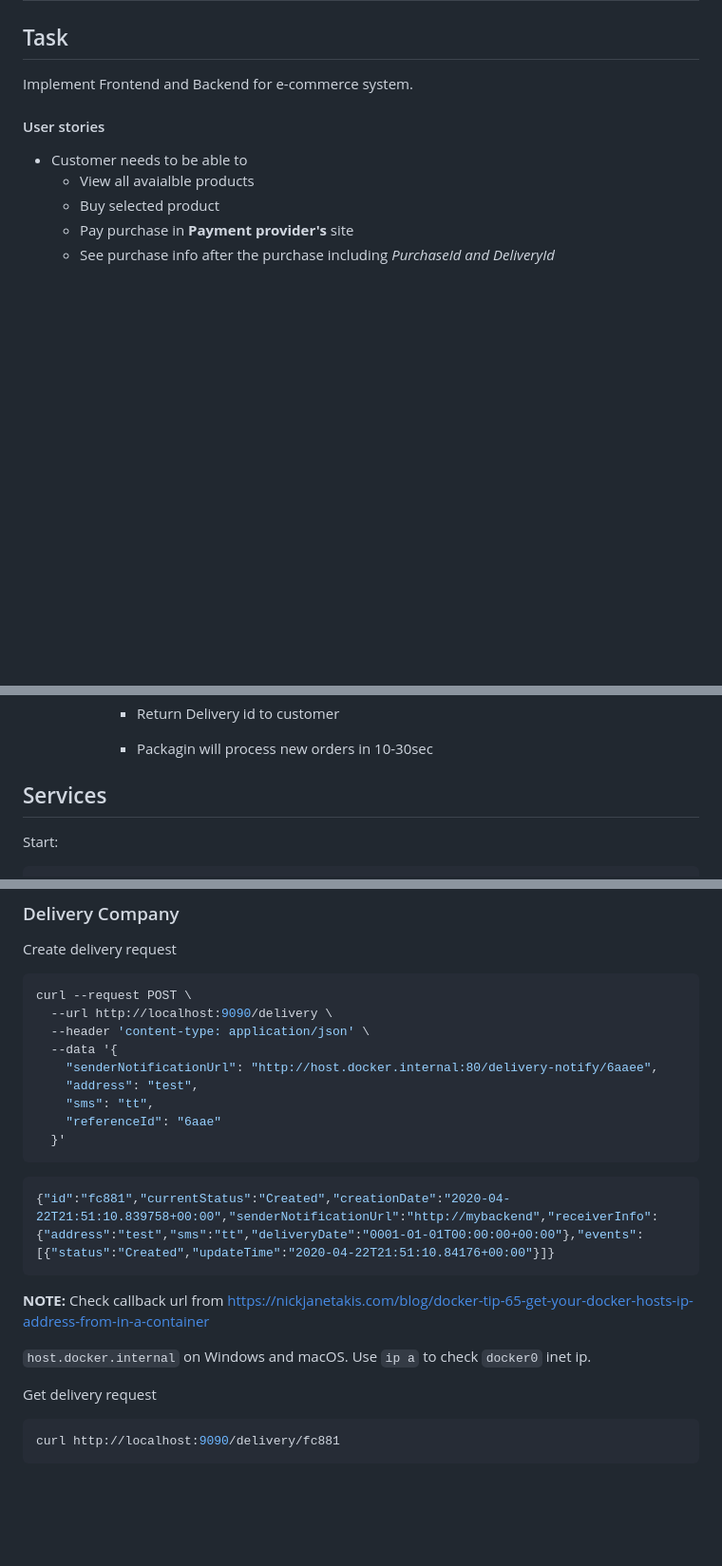
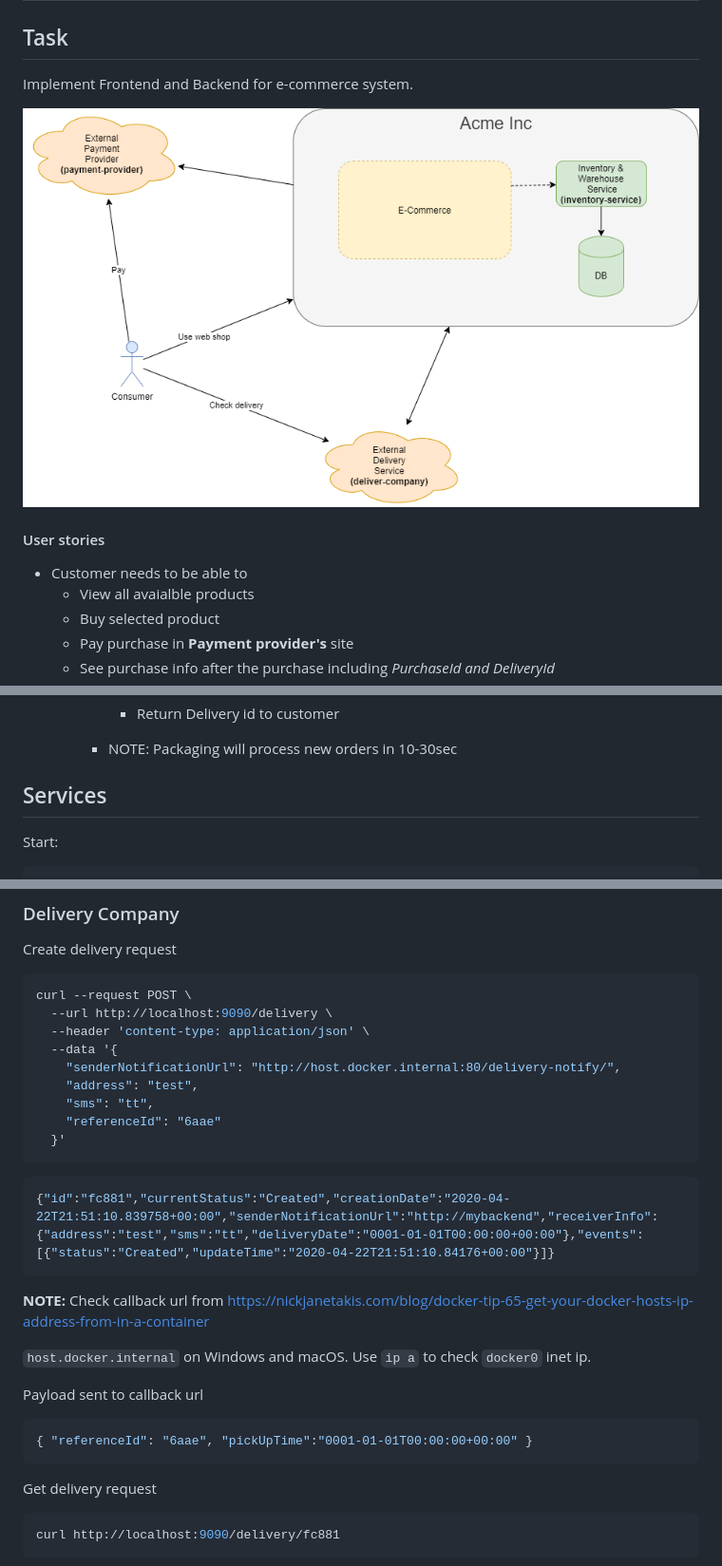
Before and after one commit to ttu/distributed-systems-excercise, a Markdown page: README.md, 3 parts joined by grey strips. Shown: that part at 95% size. Rendered like a GitHub page; pictures changed too: architecture.png (added); blank space fills up the shorter version.

Commit message:
Add architecture image

````diff
--- a/README.md
+++ b/README.md
@@ -5,6 +5,7 @@
 
 Implement Frontend and Backend for e-commerce system.
 
+![Diagram](architecture.png)
 #### User stories
 
 * Customer needs to be able to
@@ -41,7 +42,7 @@ We have legacy Inventory Service, that can be used, but it will be discarded in
         * _DeliveryComapny_ will notify _SMS Client_ after X seconds.
       * Return Delivery id to customer
 
-      * Packagin will process new orders in 10-30sec
+    * NOTE: Packaging will process new orders in 10-30sec
 
 ## Services
 
@@ -139,7 +140,7 @@ curl --request POST \
   --url http://localhost:9090/delivery \
   --header 'content-type: application/json' \
   --data '{
-    "senderNotificationUrl": "http://host.docker.internal:80/delivery-notify/6aaee",
+    "senderNotificationUrl": "http://host.docker.internal:80/delivery-notify/",
     "address": "test",
     "sms": "tt",
     "referenceId": "6aae"
@@ -154,6 +155,11 @@ __NOTE:__ Check callback url from https://nickjanetakis.com/blog/docker-tip-65-g
 
 `host.docker.internal` on Windows and macOS. Use `ip a` to check `docker0` inet ip.
 
+Payload sent to callback url
+```json
+{ "referenceId": "6aae", "pickUpTime":"0001-01-01T00:00:00+00:00" }
+```
+
 Get delivery request
 ```sh
 curl http://localhost:9090/delivery/fc881
````
